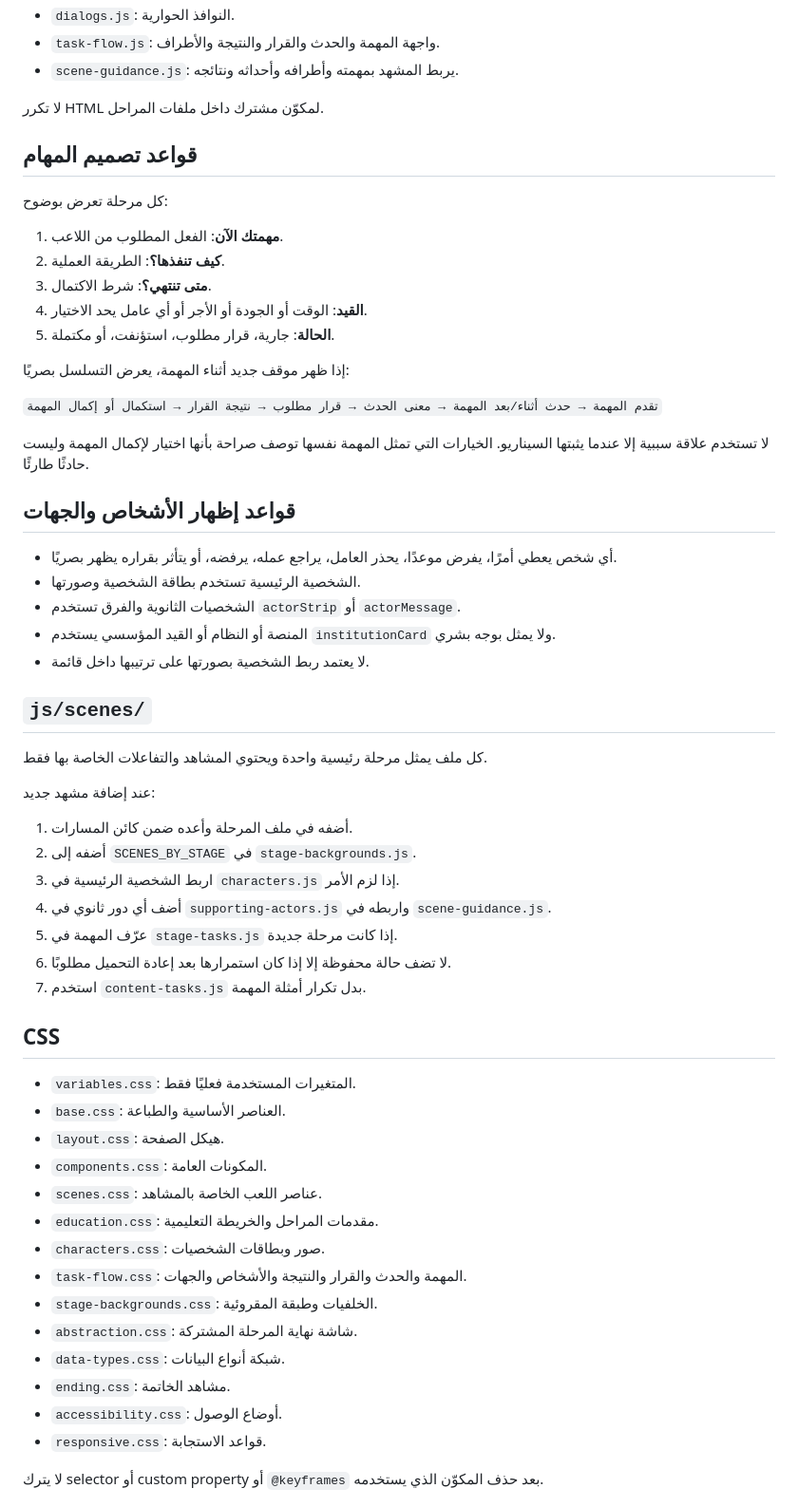
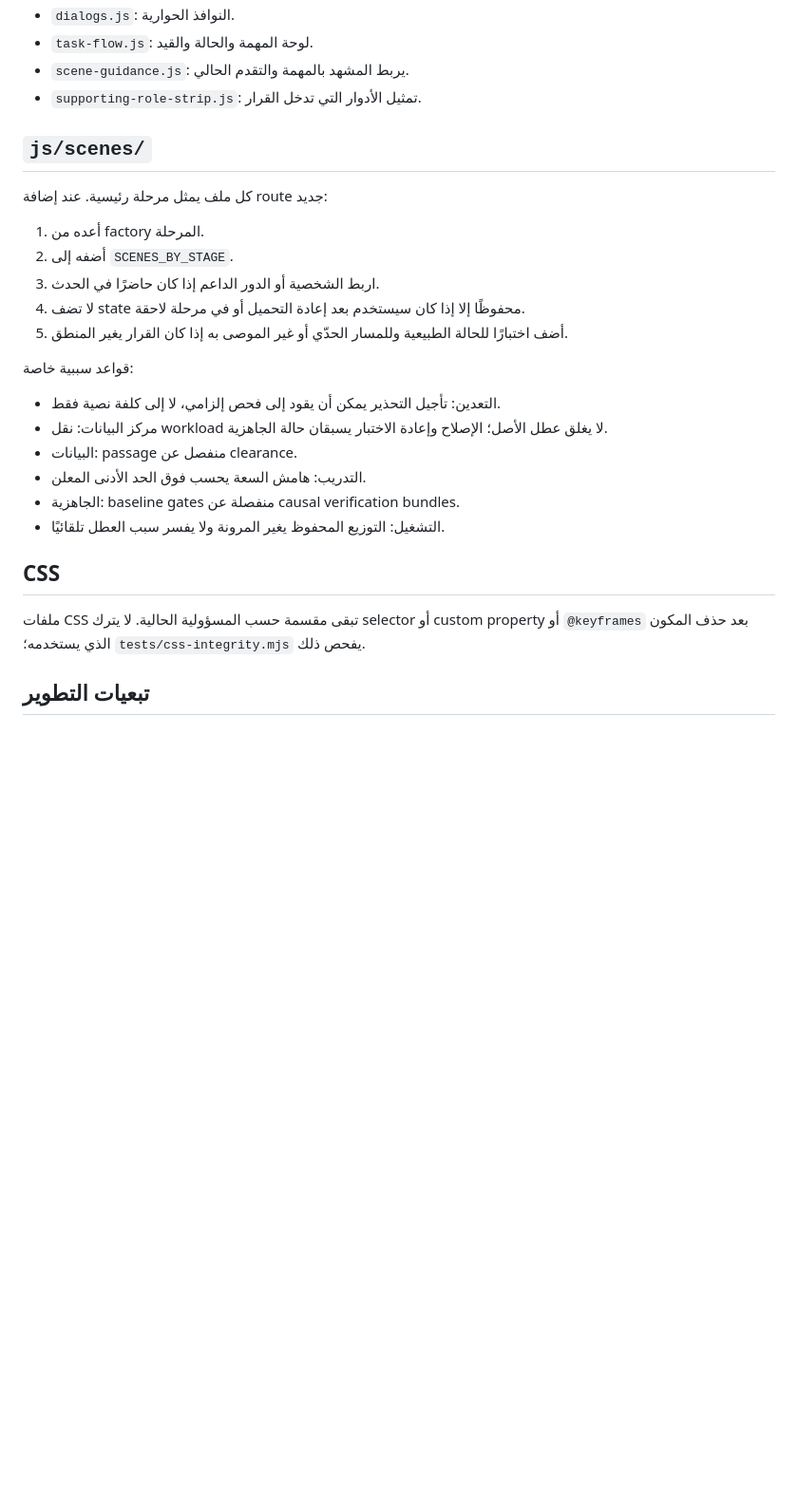
Before and after one commit to moeltaher/Behind-the-Answer, a Markdown page: docs/CODE-STRUCTURE.md, the part around one of its changes. Shown at 95% size. Rendered like a GitHub page; blank space fills up the shorter version.

Commit message:
Update code structure for versioned state and new checks

```diff
--- a/docs/CODE-STRUCTURE.md
+++ b/docs/CODE-STRUCTURE.md
@@ -45,63 +49,30 @@
 - `dialogs.js`: النوافذ الحوارية.
-- `task-flow.js`: واجهة المهمة والحدث والقرار والنتيجة والأطراف.
-- `scene-guidance.js`: يربط المشهد بمهمته وأطرافه وأحداثه ونتائجه.
-
-لا تكرر HTML لمكوّن مشترك داخل ملفات المراحل.
-
-## قواعد تصميم المهام
-
-كل مرحلة تعرض بوضوح:
-
-1. **مهمتك الآن**: الفعل المطلوب من اللاعب.
-2. **كيف تنفذها؟**: الطريقة العملية.
-3. **متى تنتهي؟**: شرط الاكتمال.
-4. **القيد**: الوقت أو الجودة أو الأجر أو أي عامل يحد الاختيار.
-5. **الحالة**: جارية، قرار مطلوب، استؤنفت، أو مكتملة.
-
-إذا ظهر موقف جديد أثناء المهمة، يعرض التسلسل بصريًا:
-
-`تقدم المهمة → حدث أثناء/بعد المهمة → معنى الحدث → قرار مطلوب → نتيجة القرار → استكمال أو إكمال المهمة`
-
-لا تستخدم علاقة سببية إلا عندما يثبتها السيناريو. الخيارات التي تمثل المهمة نفسها توصف صراحة بأنها اختيار لإكمال المهمة وليست حادثًا طارئًا.
-
-## قواعد إظهار الأشخاص والجهات
-
-- أي شخص يعطي أمرًا، يفرض موعدًا، يحذر العامل، يراجع عمله، يرفضه، أو يتأثر بقراره يظهر بصريًا.
-- الشخصية الرئيسية تستخدم بطاقة الشخصية وصورتها.
-- الشخصيات الثانوية والفرق تستخدم `actorStrip` أو `actorMessage`.
-- المنصة أو النظام أو القيد المؤسسي يستخدم `institutionCard` ولا يمثل بوجه بشري.
-- لا يعتمد ربط الشخصية بصورتها على ترتيبها داخل قائمة.
+- `task-flow.js`: لوحة المهمة والحالة والقيد.
+- `scene-guidance.js`: يربط المشهد بالمهمة والتقدم الحالي.
+- `supporting-role-strip.js`: تمثيل الأدوار التي تدخل القرار.
 
 ## `js/scenes/`
 
-كل ملف يمثل مرحلة رئيسية واحدة ويحتوي المشاهد والتفاعلات الخاصة بها فقط.
+كل ملف يمثل مرحلة رئيسية. عند إضافة route جديد:
 
-عند إضافة مشهد جديد:
+1. أعده من factory المرحلة.
+2. أضفه إلى `SCENES_BY_STAGE`.
+3. اربط الشخصية أو الدور الداعم إذا كان حاضرًا في الحدث.
+4. لا تضف state محفوظًا إلا إذا كان سيستخدم بعد إعادة التحميل أو في مرحلة لاحقة.
+5. أضف اختبارًا للحالة الطبيعية وللمسار الحدّي أو غير الموصى به إذا كان القرار يغير المنطق.
 
-1. أضفه في ملف المرحلة وأعده ضمن كائن المسارات.
-2. أضفه إلى `SCENES_BY_STAGE` في `stage-backgrounds.js`.
-3. اربط الشخصية الرئيسية في `characters.js` إذا لزم الأمر.
-4. أضف أي دور ثانوي في `supporting-actors.js` واربطه في `scene-guidance.js`.
-5. عرّف المهمة في `stage-tasks.js` إذا كانت مرحلة جديدة.
-6. لا تضف حالة محفوظة إلا إذا كان استمرارها بعد إعادة التحميل مطلوبًا.
-7. استخدم `content-tasks.js` بدل تكرار أمثلة المهمة.
+قواعد سببية خاصة:
+
+- التعدين: تأجيل التحذير يمكن أن يقود إلى فحص إلزامي، لا إلى كلفة نصية فقط.
+- مركز البيانات: نقل workload لا يغلق عطل الأصل؛ الإصلاح وإعادة الاختبار يسبقان حالة الجاهزية.
+- البيانات: passage منفصل عن clearance.
+- التدريب: هامش السعة يحسب فوق الحد الأدنى المعلن.
+- الجاهزية: baseline gates منفصلة عن causal verification bundles.
+- التشغيل: التوزيع المحفوظ يغير المرونة ولا يفسر سبب العطل تلقائيًا.
 
 ## CSS
 
-- `variables.css`: المتغيرات المستخدمة فعليًا فقط.
-- `base.css`: العناصر الأساسية والطباعة.
-- `layout.css`: هيكل الصفحة.
-- `components.css`: المكونات العامة.
-- `scenes.css`: عناصر اللعب الخاصة بالمشاهد.
-- `education.css`: مقدمات المراحل والخريطة التعليمية.
-- `characters.css`: صور وبطاقات الشخصيات.
-- `task-flow.css`: المهمة والحدث والقرار والنتيجة والأشخاص والجهات.
-- `stage-backgrounds.css`: الخلفيات وطبقة المقروئية.
-- `abstraction.css`: شاشة نهاية المرحلة المشتركة.
-- `data-types.css`: شبكة أنواع البيانات.
-- `ending.css`: مشاهد الخاتمة.
-- `accessibility.css`: أوضاع الوصول.
-- `responsive.css`: قواعد الاستجابة.
+ملفات CSS تبقى مقسمة حسب المسؤولية الحالية. لا يترك selector أو custom property أو `@keyframes` بعد حذف المكون الذي يستخدمه؛ `tests/css-integrity.mjs` يفحص ذلك.
 
-لا يترك selector أو custom property أو `@keyframes` بعد حذف المكوّن الذي يستخدمه.
+## تبعيات التطوير
 
```
Also changed, not shown: other parts of docs/CODE-STRUCTURE.md (+41 -43 lines).
